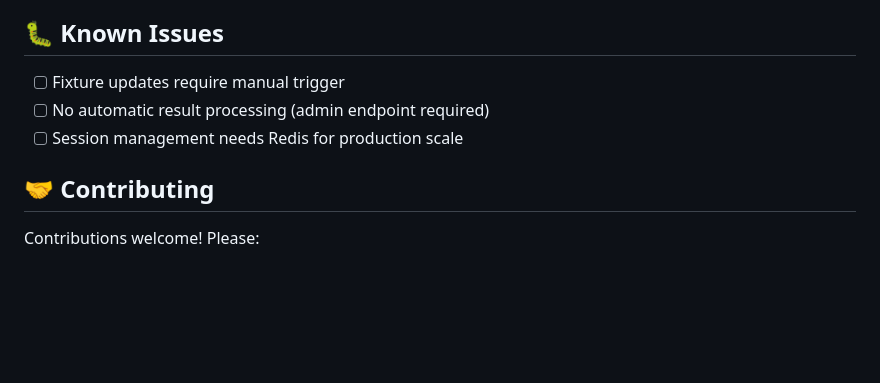
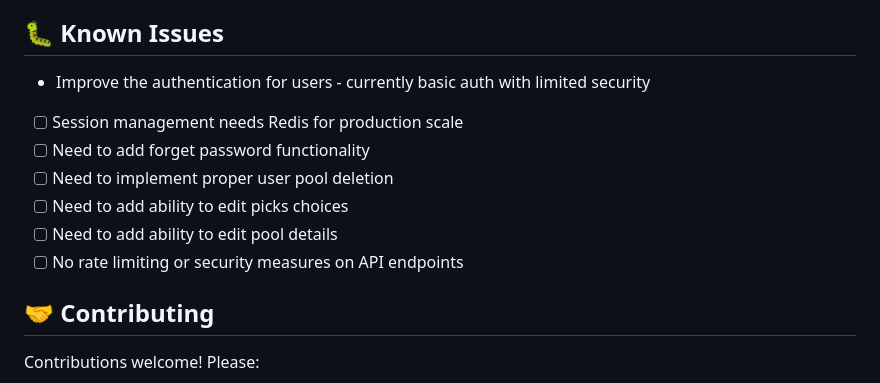
Before and after one commit to NjokuM/SurvivorPoolApp, a Markdown page: README.md, the part around one of its changes. Rendered like a GitHub page; blank space fills up the shorter version.

```diff
--- a/README.md
+++ b/README.md
@@ -333,9 +387,13 @@ Set in Railway dashboard:
 
 ## 🐛 Known Issues
 
-- [ ] Fixture updates require manual trigger
-- [ ] No automatic result processing (admin endpoint required)
+- Improve the authentication for users - currently basic auth with limited security
 - [ ] Session management needs Redis for production scale
+- [ ] Need to add forget password functionality
+- [ ] Need to implement proper user pool deletion
+- [ ] Need to add ability to edit picks choices
+- [ ] Need to add ability to edit pool details
+- [ ] No rate limiting or security measures on API endpoints
 
 ## 🤝 Contributing
 
```
Also changed, not shown: other parts of README.md (+54 -0 lines).
